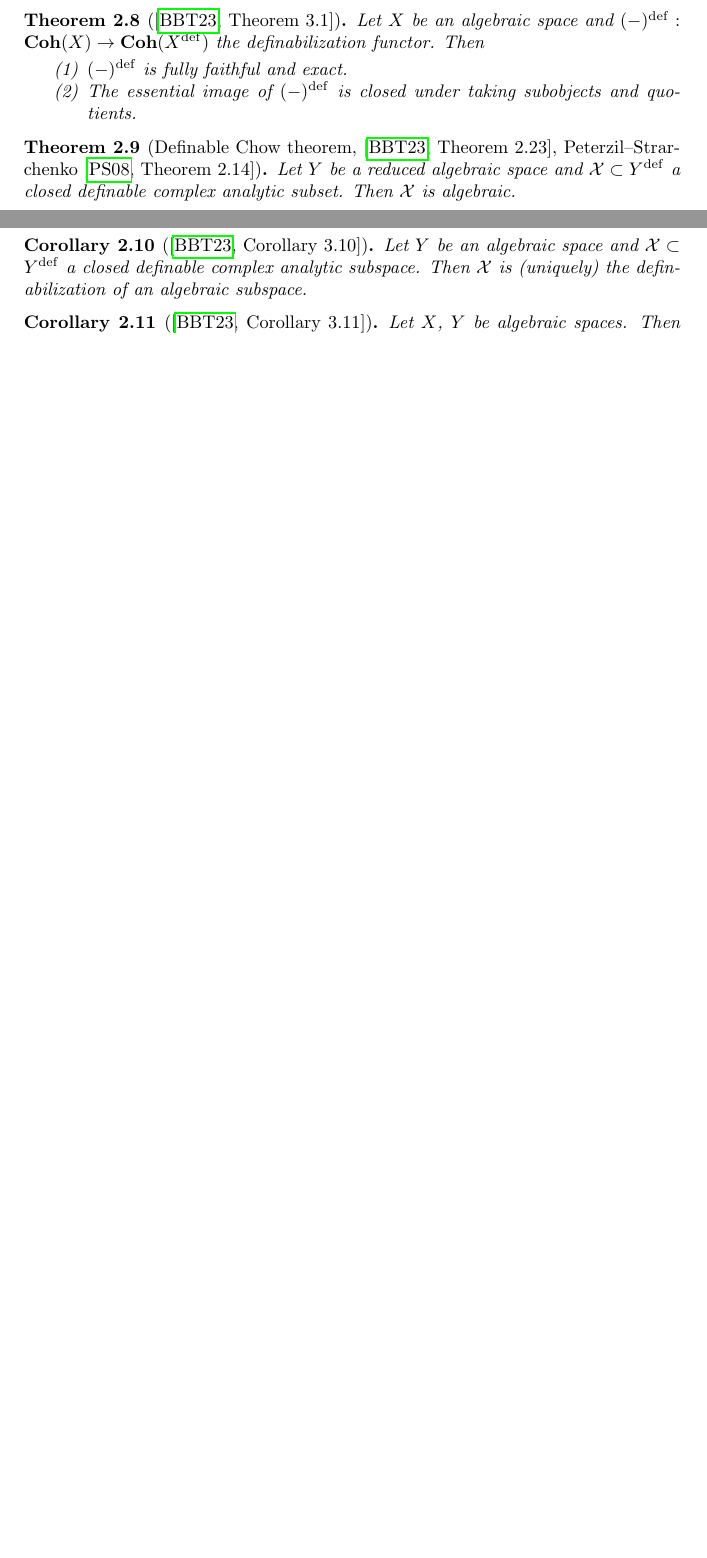
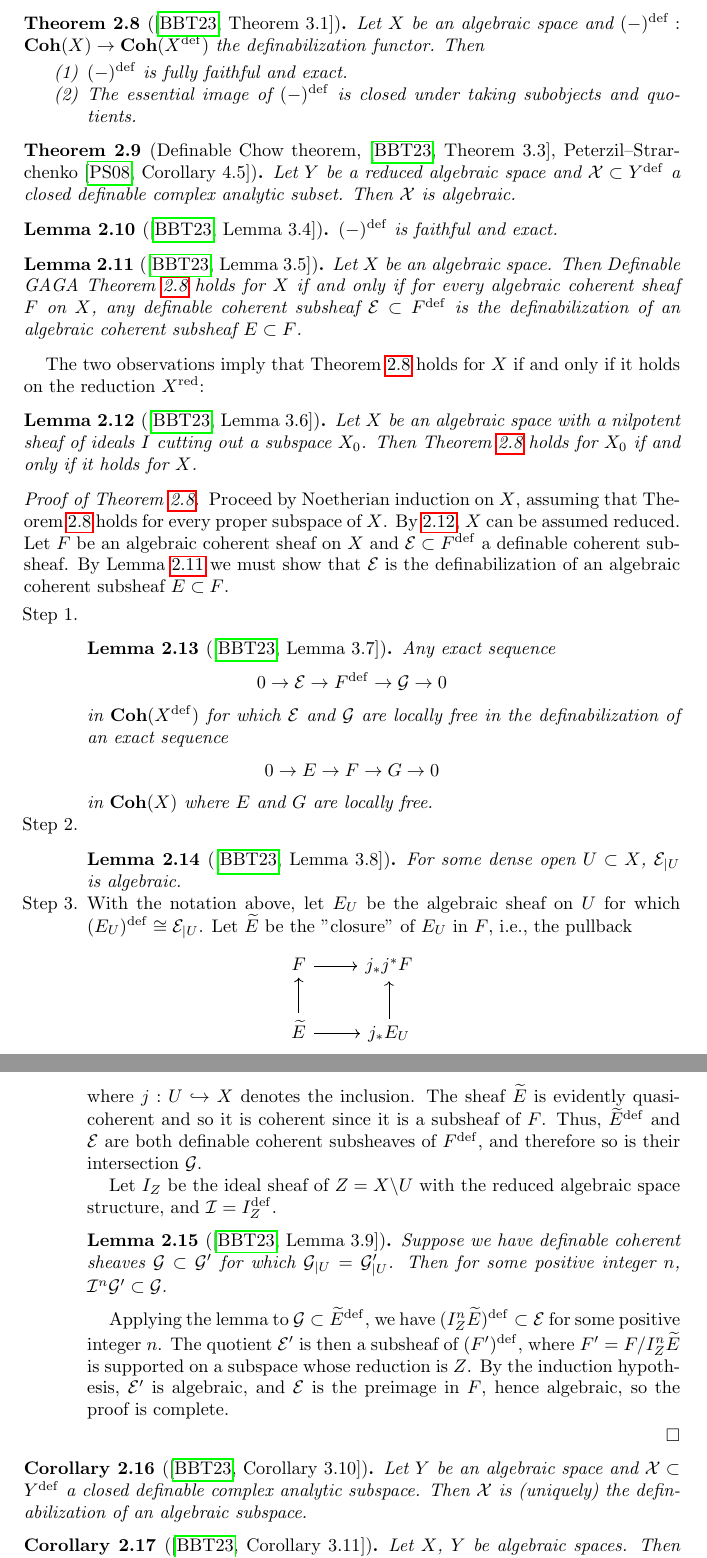
Before and after one commit to Tang-Zhichao/o-minimality, a LaTeX paper (o-minimal-notes.tex): two parts of pages 11 and 12 of 13 before the commit and two parts of pages 12 and 13 of 14 after it, joined at a grey line, cut so that both start at the same text, the shorter picture padded with empty space. Compiled offline with pdfLaTeX.

Commit message:
sketch on proof of definable GAGA

```diff
--- a/o-minimal-notes.tex
+++ b/o-minimal-notes.tex
@@ -903,3 +932,4 @@ to adapt to the non-algebraic period domains from moduli spaces of abelian varie
     Then a unique $f$ exists such that $f^{\analytic} = \varphi$.
 \end{proposition}
 
+\subsection{Definable GAGA Theorem}
@@ -922,5 +936,6 @@ to adapt to the non-algebraic period domains from moduli spaces of abelian varie
 
 \begin{theorem}[{\cite[Theorem 3.1]{zbMATH07662555}}]
+    \label{def GAGA}
     Let $X$ be an algebraic space and
     $(-)^{\definable} : \mathbf{Coh}(X) \to \mathbf{Coh}(X^{\definable})$ the definabilization functor.
     Then
@@ -930,11 +945,85 @@ to adapt to the non-algebraic period domains from moduli spaces of abelian varie
     \end{enumerate}
 \end{theorem}
 
-\begin{theorem}[{Definable Chow theorem, \cite[Theorem 2.23]{zbMATH07662555}, Peterzil--Strarchenko \cite[Theorem 2.14]{zbMATH05364146}}]
+\begin{theorem}[{Definable Chow theorem, \cite[Theorem 3.3]{zbMATH07662555}, Peterzil--Strarchenko \cite[Corollary 4.5]{zbMATH05364146}}]
     Let $Y$ be a reduced algebraic space and
     $\mathcal{X} \subset Y^{\definable}$ a closed definable complex analytic subset.
     Then $\mathcal{X}$ is algebraic.
 \end{theorem}
+
+\begin{lemma}[{\cite[Lemma 3.4]{zbMATH07662555}}]
+    $(-)^{\definable}$ is faithful and exact.
+\end{lemma}
+
+\begin{lemma}[{\cite[Lemma 3.5]{zbMATH07662555}}]
+    \label{Lemma 3.5}
+    Let $X$ be an algebraic space.
+    Then Definable GAGA Theorem \ref{def GAGA} holds for $X$ if and only if
+    for every algebraic coherent sheaf $F$ on $X$,
+    any definable coherent subsheaf $\mathcal{E} \subset F^{\definable}$ is the definabilization of an algebraic coherent subsheaf $E \subset F$.
+\end{lemma}
+
+The two observations imply that Theorem \ref{def GAGA} holds for $X$ if and only if it holds on the reduction $X^{\mathrm{red}}$:
+\begin{lemma}[{\cite[Lemma 3.6]{zbMATH07662555}}]
+    \label{Lemma 3.6}
+    Let $X$ be an algebraic space with a nilpotent sheaf of ideals $I$ cutting out a subspace $X_0$.
+    Then Theorem \ref{def GAGA} holds for $X_0$ if and only if it holds for $X$.
+\end{lemma}
+
+\begin{proof}[Proof of Theorem \ref{def GAGA}]
+    Proceed by Noetherian induction on $X$,
+    assuming that Theorem \ref{def GAGA} holds for every proper subspace of $X$.
+    By \ref{Lemma 3.6}, $X$ can be assumed reduced.
+    Let $F$ be an algebraic coherent sheaf on $X$ and $\mathcal{E} \subset F^{\definable}$ a definable coherent subsheaf.
+    By Lemma \ref{Lemma 3.5} we must show that $\mathcal{E}$ is the definabilization of an algebraic coherent subsheaf $E \subset F$.
+
+    \begin{enumerate}[label = {Step \arabic*.}]
+        \item
+        \begin{lemma}[{\cite[Lemma 3.7]{zbMATH07662555}}]
+            Any exact sequence
+            \[
+            0 \to \mathcal{E} \to F^{\definable} \to \mathcal{G} \to 0
+            \]
+            in $\mathbf{Coh}(X^{\definable})$ for which $\mathcal{E}$ and $\mathcal{G}$ are locally free in the definabilization of an exact sequence
+            \[
+            0 \to E \to F \to G \to 0
+            \]
+            in $\mathbf{Coh}(X)$ where $E$ and $G$ are locally free.
+        \end{lemma}
+
+        \item
+        \begin{lemma}[{\cite[Lemma 3.8]{zbMATH07662555}}]
+            For some dense open $U \subset X$, $\mathcal{E}_{|U}$ is algebraic.
+        \end{lemma}
+
+        \item
+        With the notation above,
+        let $E_U$ be the algebraic sheaf on $U$ for which $(E_U)^{\definable} \cong \mathcal{E}_{|U}$.
+        Let $\widetilde{E}$ be the "closure" of $E_U$ in $F$, i.e.,
+        the pullback
+        \[\begin{tikzcd}
+            F \ar[r] & j_*j^*F \\
+            \widetilde{E} \ar[u]\ar[r] & j_*E_U \ar[u]
+        \end{tikzcd}\]
+        where $j: U \hookrightarrow X$ denotes the inclusion.
+        The sheaf $\widetilde{E}$ is evidently quasi-coherent and so it is coherent since it is a subsheaf of $F$.
+        Thus, $\widetilde{E}^{\definable}$ and $\mathcal{E}$ are both definable coherent subsheaves of $F^{\definable}$,
+        and therefore so is their intersection $\mathcal{G}$.
+
+        Let $I_Z$ be the ideal sheaf of $Z = X \backslash U$ with the reduced algebraic space structure, and $\mathcal{I} = I_Z^{\definable}$.
+        \begin{lemma}[{\cite[Lemma 3.9]{zbMATH07662555}}]
+            Suppose we have definable coherent sheaves $\mathcal{G} \subset \mathcal{G}'$
+            for which $\mathcal{G}_{|U} = \mathcal{G}'_{|U}$.
+            Then for some positive integer $n$, $\mathcal{I}^n\mathcal{G}' \subset \mathcal{G}$.
+        \end{lemma}
+        Applying the lemma to $\mathcal{G} \subset \widetilde{E}^{\definable}$,
+        we have $(I^n_Z\widetilde{E})^{\definable} \subset \mathcal{E}$ for some positive integer $n$.
+        The quotient $\mathcal{E}'$ is then a subsheaf of $(F')^{\definable}$, where $F' = F/I^n_Z\widetilde{E}$ is supported on a subspace whose reduction is $Z$.
+        By the induction hypothesis, $\mathcal{E}'$ is algebraic,
+        and $\mathcal{E}$ is the preimage in $F$,
+        hence algebraic, so the proof is complete.
+    \end{enumerate}
+\end{proof}
 
 \begin{corollary}[{\cite[Corollary 3.10]{zbMATH07662555}}]
     Let $Y$ be an algebraic space and $\mathcal{X} \subset Y^{\definable}$ a closed definable complex analytic subspace.
```
Also changed, not shown: o-minimal-notes.tex (45 more changed lines).
